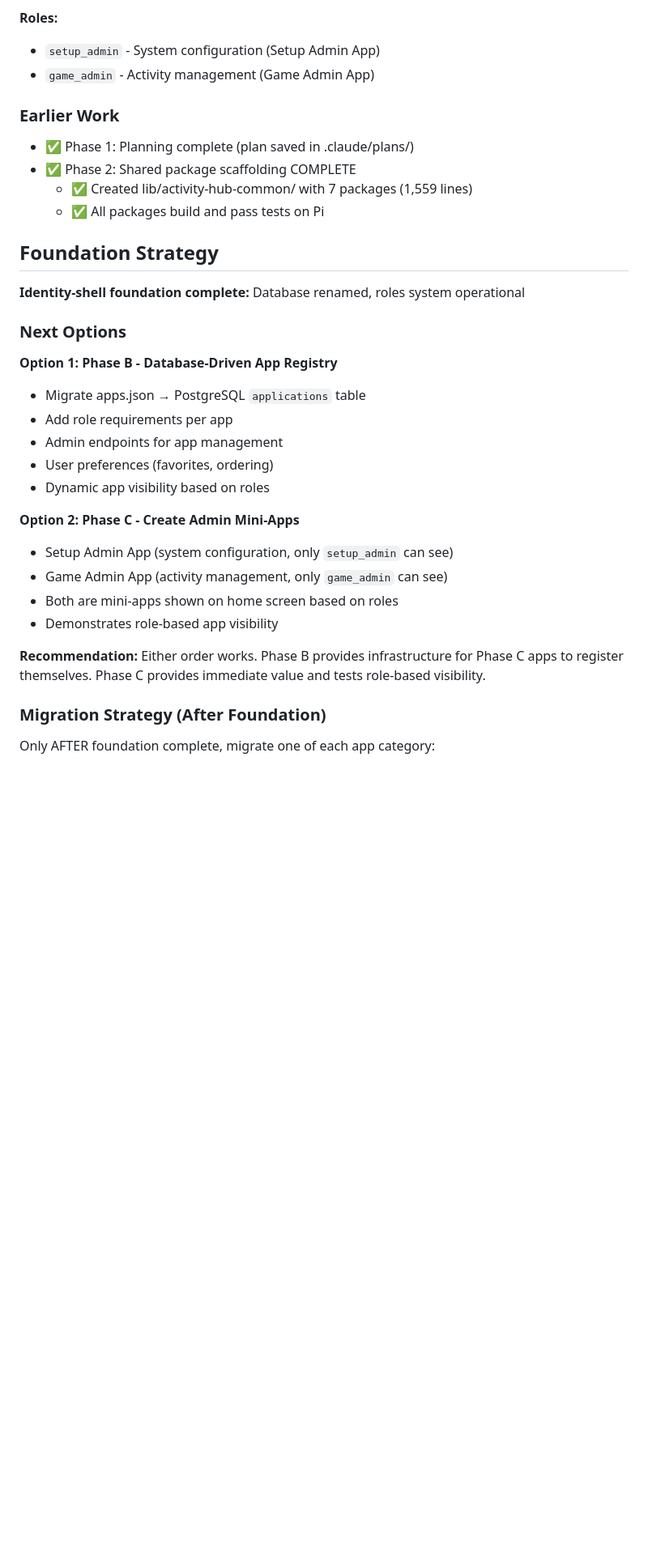
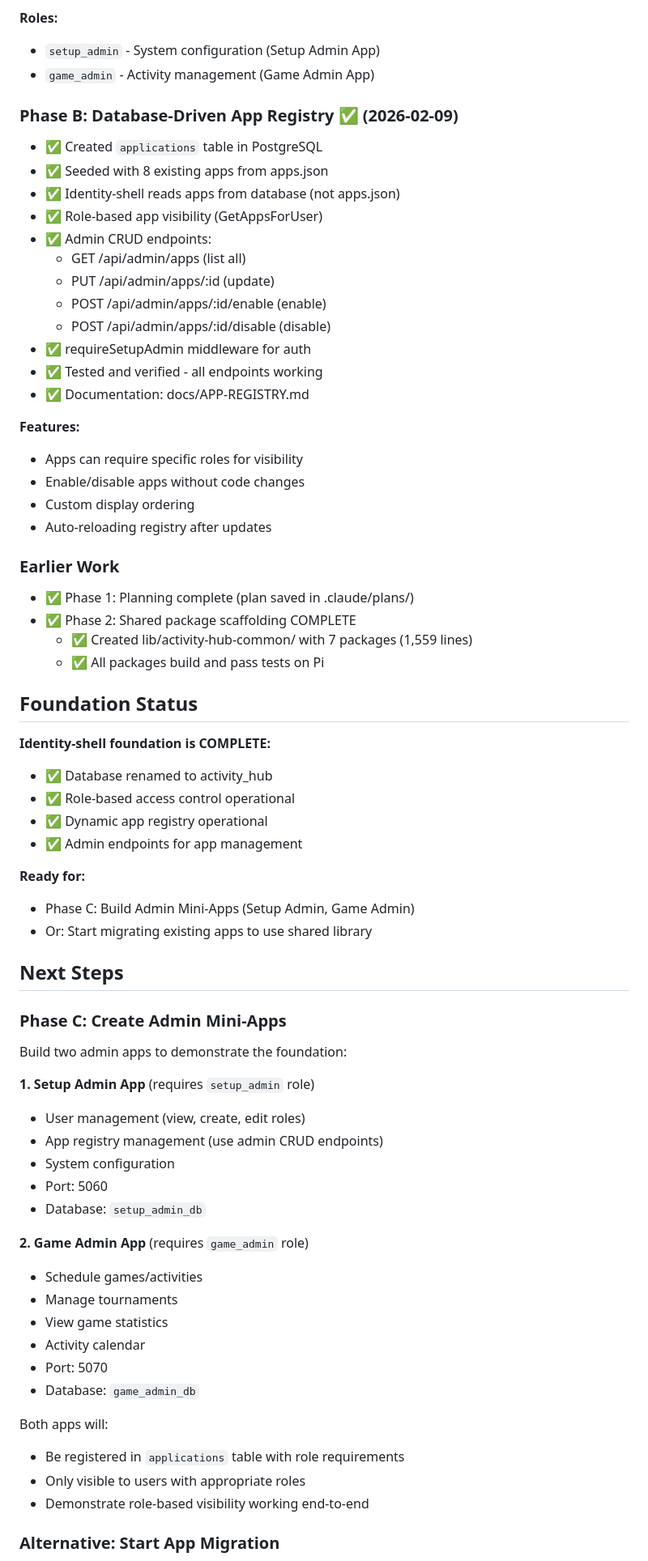
Before and after one commit to achgithub/pub-games-v3, a Markdown page: .claude/SESSION-STATE.md, the part around one of its changes. Shown at 81% size. Drawn GitHub-style; blank space fills up the shorter version.

Commit message:
Update session state: Phases 0, A & B complete

```diff
--- a/.claude/SESSION-STATE.md
+++ b/.claude/SESSION-STATE.md
@@ -27,33 +27,69 @@
 - `setup_admin` - System configuration (Setup Admin App)
 - `game_admin` - Activity management (Game Admin App)
 
+### Phase B: Database-Driven App Registry ✅ (2026-02-09)
+- ✅ Created `applications` table in PostgreSQL
+- ✅ Seeded with 8 existing apps from apps.json
+- ✅ Identity-shell reads apps from database (not apps.json)
+- ✅ Role-based app visibility (GetAppsForUser)
+- ✅ Admin CRUD endpoints:
+  - GET /api/admin/apps (list all)
+  - PUT /api/admin/apps/:id (update)
+  - POST /api/admin/apps/:id/enable (enable)
+  - POST /api/admin/apps/:id/disable (disable)
+- ✅ requireSetupAdmin middleware for auth
+- ✅ Tested and verified - all endpoints working
+- ✅ Documentation: docs/APP-REGISTRY.md
+
+**Features:**
+- Apps can require specific roles for visibility
+- Enable/disable apps without code changes
+- Custom display ordering
+- Auto-reloading registry after updates
+
 ### Earlier Work
 - ✅ Phase 1: Planning complete (plan saved in .claude/plans/)
 - ✅ Phase 2: Shared package scaffolding COMPLETE
   - ✅ Created lib/activity-hub-common/ with 7 packages (1,559 lines)
   - ✅ All packages build and pass tests on Pi
 
-## Foundation Strategy
+## Foundation Status
 
-**Identity-shell foundation complete:** Database renamed, roles system operational
+**Identity-shell foundation is COMPLETE:**
+- ✅ Database renamed to activity_hub
+- ✅ Role-based access control operational
+- ✅ Dynamic app registry operational
+- ✅ Admin endpoints for app management
 
-### Next Options
+**Ready for:**
+- Phase C: Build Admin Mini-Apps (Setup Admin, Game Admin)
+- Or: Start migrating existing apps to use shared library
 
-**Option 1: Phase B - Database-Driven App Registry**
-- Migrate apps.json → PostgreSQL `applications` table
-- Add role requirements per app
-- Admin endpoints for app management
-- User preferences (favorites, ordering)
-- Dynamic app visibility based on roles
+## Next Steps
 
-**Option 2: Phase C - Create Admin Mini-Apps**
-- Setup Admin App (system configuration, only `setup_admin` can see)
-- Game Admin App (activity management, only `game_admin` can see)
-- Both are mini-apps shown on home screen based on roles
-- Demonstrates role-based app visibility
+### Phase C: Create Admin Mini-Apps
 
-**Recommendation:** Either order works. Phase B provides infrastructure for Phase C apps to register themselves. Phase C provides immediate value and tests role-based visibility.
+Build two admin apps to demonstrate the foundation:
 
-### Migration Strategy (After Foundation)
+**1. Setup Admin App** (requires `setup_admin` role)
+- User management (view, create, edit roles)
+- App registry management (use admin CRUD endpoints)
+- System configuration
+- Port: 5060
+- Database: `setup_admin_db`
 
-Only AFTER foundation complete, migrate one of each app category:
+**2. Game Admin App** (requires `game_admin` role)
+- Schedule games/activities
+- Manage tournaments
+- View game statistics
+- Activity calendar
+- Port: 5070
+- Database: `game_admin_db`
+
+Both apps will:
+- Be registered in `applications` table with role requirements
+- Only visible to users with appropriate roles
+- Demonstrate role-based visibility working end-to-end
+
+### Alternative: Start App Migration
+
```
Also changed, not shown: other parts of .claude/SESSION-STATE.md (+30 -5 lines).
